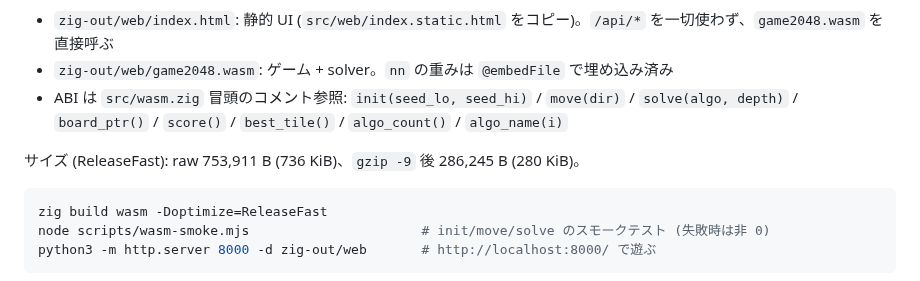
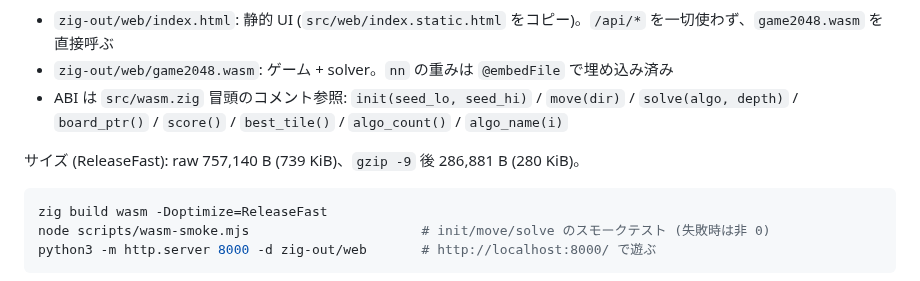
Before and after one commit to avocadoisi/Game.2048, a Markdown page: README.md, the part around the change. Rendered like a GitHub page.

Commit message:
docs: refresh wasm size for nnbeam (#83)

````diff
--- a/README.md
+++ b/README.md
@@ -110,7 +110,7 @@ zig build run -- help         # 使い方
 - `zig-out/web/game2048.wasm`: ゲーム + solver。`nn` の重みは `@embedFile` で埋め込み済み
 - ABI は `src/wasm.zig` 冒頭のコメント参照: `init(seed_lo, seed_hi)` / `move(dir)` / `solve(algo, depth)` / `board_ptr()` / `score()` / `best_tile()` / `algo_count()` / `algo_name(i)`
 
-サイズ (ReleaseFast): raw 753,911 B (736 KiB)、`gzip -9` 後 286,245 B (280 KiB)。
+サイズ (ReleaseFast): raw 757,140 B (739 KiB)、`gzip -9` 後 286,881 B (280 KiB)。
 
 ```bash
 zig build wasm -Doptimize=ReleaseFast
````
